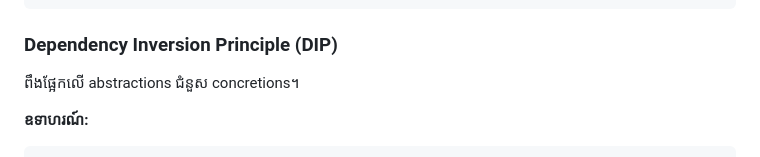
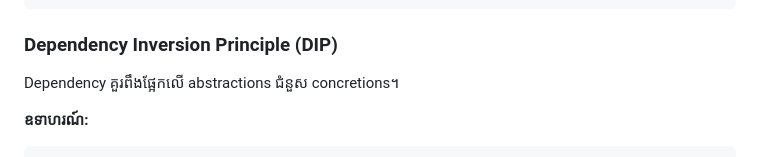
Before and after one commit to minuth/minuth.github.io, a Markdown page: clean-code-practice-kh.md, the part around the change. GitHub-like rendering.

Commit message:
Clarify Dependency Inversion Principle explanation

````diff
--- a/clean-code-practice-kh.md
+++ b/clean-code-practice-kh.md
@@ -277,7 +277,7 @@ class RobotWorker implements Workable {
 ```
 
 ### Dependency Inversion Principle (DIP)
-ពឹងផ្អែកលើ abstractions ជំនួស concretions។
+Dependency គួរពឹងផ្អែកលើ abstractions ជំនួស concretions។
 
 **ឧទាហរណ៍:**
 
````
